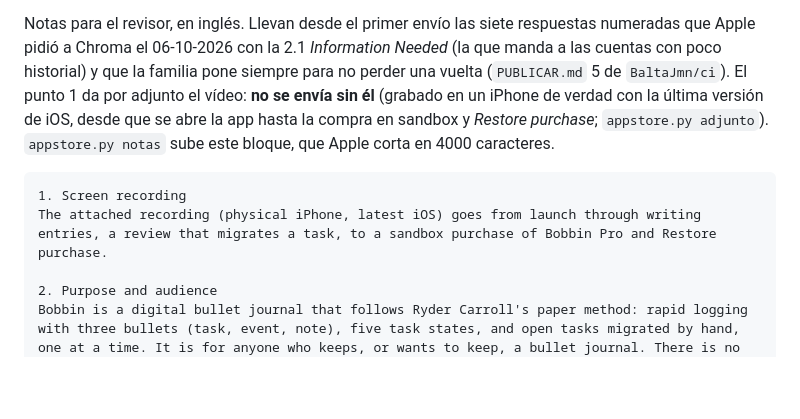
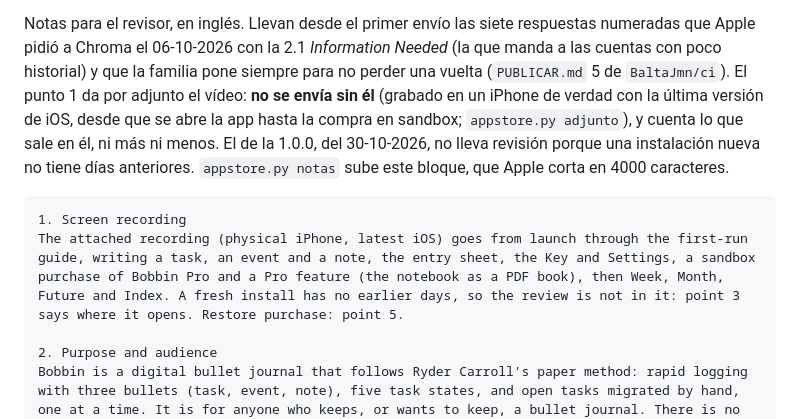
Before and after one commit to BaltaJmn/bullet, a Markdown page: store/formularios.md, the part around the change. Drawn GitHub-style; blank space fills up the shorter version.

````diff
--- a/store/formularios.md
+++ b/store/formularios.md
@@ -207,12 +207,13 @@ Notas para el revisor, en inglés. Llevan desde el primer envío las siete respu
 pidió a Chroma el 06-10-2026 con la 2.1 *Information Needed* (la que manda a las cuentas con poco
 historial) y que la familia pone siempre para no perder una vuelta (`PUBLICAR.md` 5 de `BaltaJmn/ci`).
 El punto 1 da por adjunto el vídeo: **no se envía sin él** (grabado en un iPhone de verdad con la
-última versión de iOS, desde que se abre la app hasta la compra en sandbox y *Restore purchase*;
-`appstore.py adjunto`). `appstore.py notas` sube este bloque, que Apple corta en 4000 caracteres.
+última versión de iOS, desde que se abre la app hasta la compra en sandbox; `appstore.py adjunto`), y
+cuenta lo que sale en él, ni más ni menos. El de la 1.0.0, del 30-10-2026, no lleva revisión porque
+una instalación nueva no tiene días anteriores. `appstore.py notas` sube este bloque, que Apple corta en 4000 caracteres.
 
 ```
 1. Screen recording
-The attached recording (physical iPhone, latest iOS) goes from launch through writing entries, a review that migrates a task, to a sandbox purchase of Bobbin Pro and Restore purchase.
+The attached recording (physical iPhone, latest iOS) goes from launch through the first-run guide, writing a task, an event and a note, the entry sheet, the Key and Settings, a sandbox purchase of Bobbin Pro and a Pro feature (the notebook as a PDF book), then Week, Month, Future and Index. A fresh install has no earlier days, so the review is not in it: point 3 says where it opens. Restore purchase: point 5.
 
 2. Purpose and audience
 Bobbin is a digital bullet journal that follows Ryder Carroll's paper method: rapid logging with three bullets (task, event, note), five task states, and open tasks migrated by hand, one at a time. It is for anyone who keeps, or wants to keep, a bullet journal. There is no account and no server of ours: the journal is stored only on the device.
````
Also changed, not shown: store/lanzamiento.md (+3 -4 lines).
